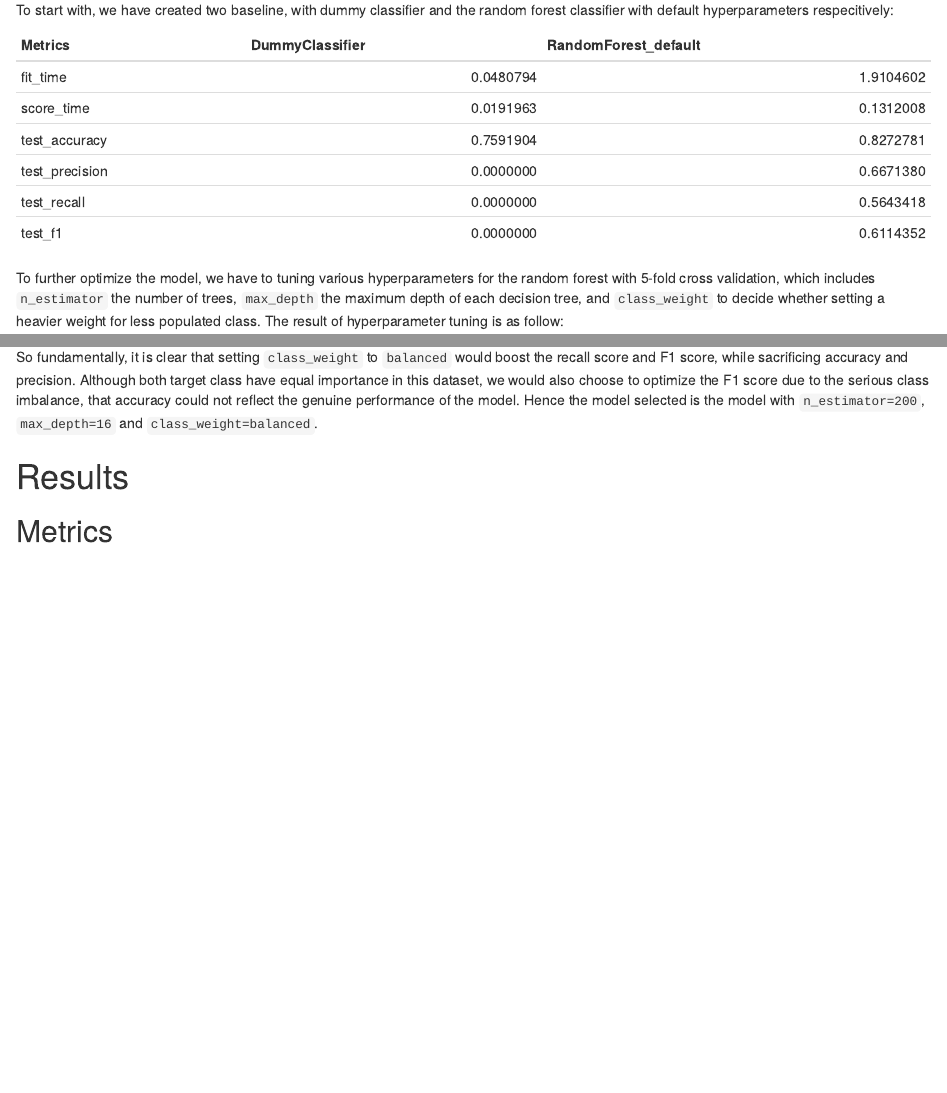
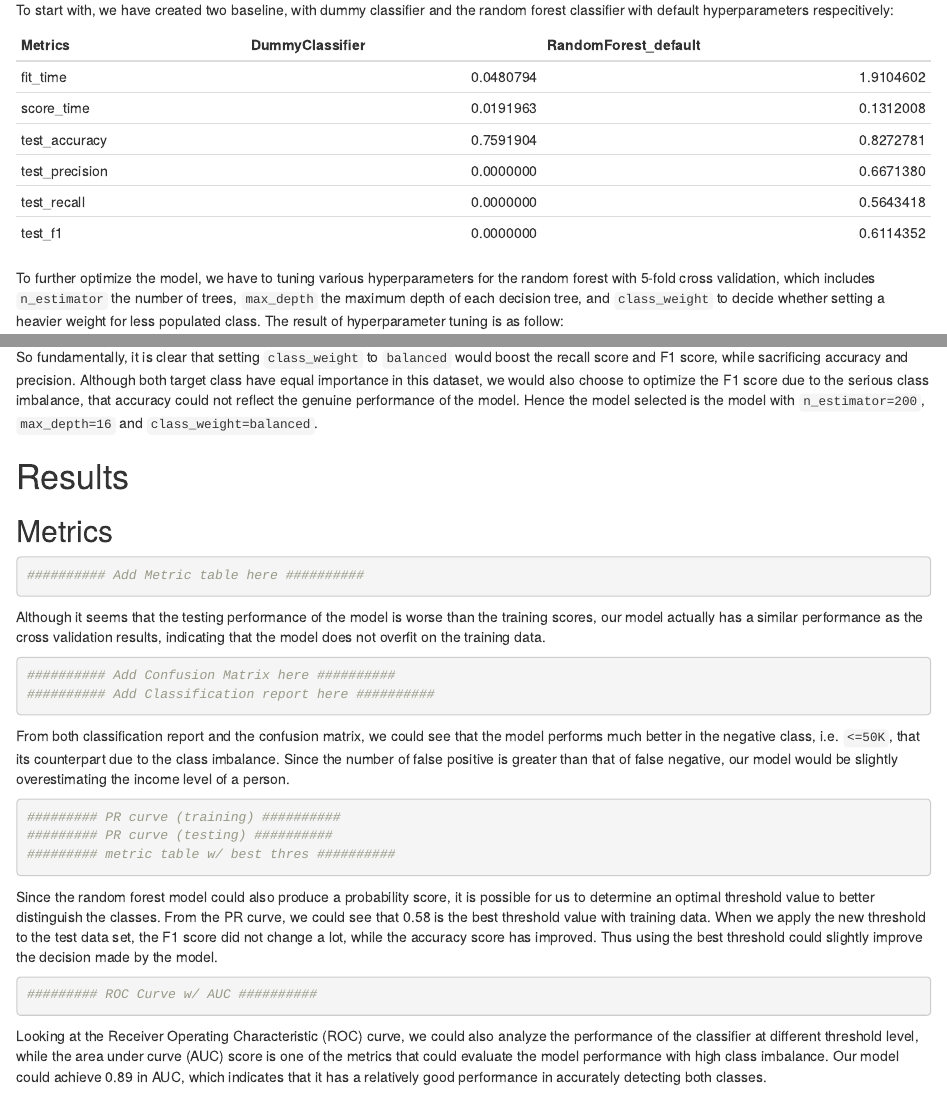
Before and after one commit to sukhleen999/census-income-prediction, an R Markdown document (doc/child/03-Findings.Rmd): the page in a window 1100 px wide, from 480 px down, and a second part further down, joined at a grey line. Rendered offline with R 4.5, knitr and Pandoc, with nearby package versions; common packages that the code uses without loading them are loaded.

Commit message:
Add results part in report

````diff
--- a/doc/child/03-Findings.Rmd
+++ b/doc/child/03-Findings.Rmd
@@ -9,7 +9,7 @@ In this project, we are attempting to classify the income level of a person with
 
 To start with, we have created two baseline, with dummy classifier and the random forest classifier with default hyperparameters respecitively:
 ```{r, echo=FALSE}
-baseline_result <- read.csv("../../artifacts/model/baseline_result.csv") |>
+baseline_result <- read.csv("../../results/model/baseline_result.csv") |>
   rename(Metrics = X)
 kable(baseline_result)
 ```
@@ -30,3 +30,26 @@ So fundamentally, it is clear that setting `class_weight` to `balanced` would bo
 
 # Results
 ## Metrics
+```{r}
+########## Add Metric table here ##########
+```
+
+Although it seems that the testing performance of the model is worse than the training scores, our model actually has a similar performance as the cross validation results, indicating that the model does not overfit on the training data.
+```{r}
+########## Add Confusion Matrix here ##########
+########## Add Classification report here ##########
+```
+
+From both classification report and the confusion matrix, we could see that the model performs much better in the negative class, i.e. `<=50K`, that its counterpart due to the class imbalance. Since the number of false positive is greater than that of false negative, our model would be slightly overestimating the income level of a person.
+```{r}
+######### PR curve (training) ##########
+######### PR curve (testing) ##########
+######### metric table w/ best thres ##########
+```
+
+Since the random forest model could also produce a probability score, it is possible for us to determine an optimal threshold value to better distinguish the classes. From the PR curve, we could see that 0.58 is the best threshold value with training data. When we apply the new threshold to the test data set, the F1 score did not change a lot, while the accuracy score has improved. Thus using the best threshold could slightly improve the decision made by the model.
+```{r}
+######### ROC Curve w/ AUC ##########
+```
+
+Looking at the Receiver Operating Characteristic (ROC) curve, we could also analyze the performance of the classifier at different threshold level, while the area under curve (AUC) score is one of the metrics that could evaluate the model performance with high class imbalance. Our model could achieve 0.89 in AUC, which indicates that it has a relatively good performance in accurately detecting both classes.
````
Also changed, not shown: doc/child/03-Findings.Rmd (2 more changed lines).
